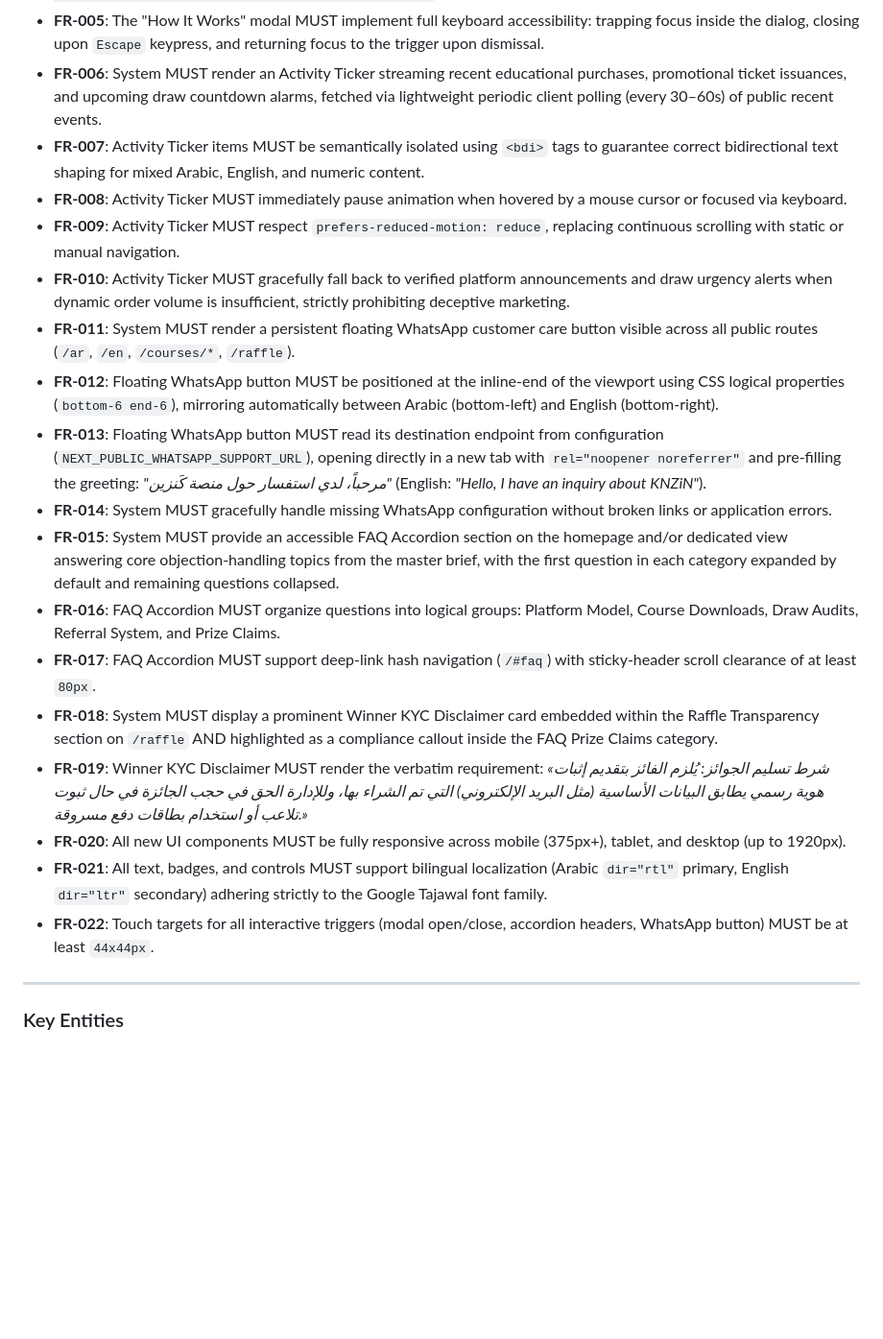
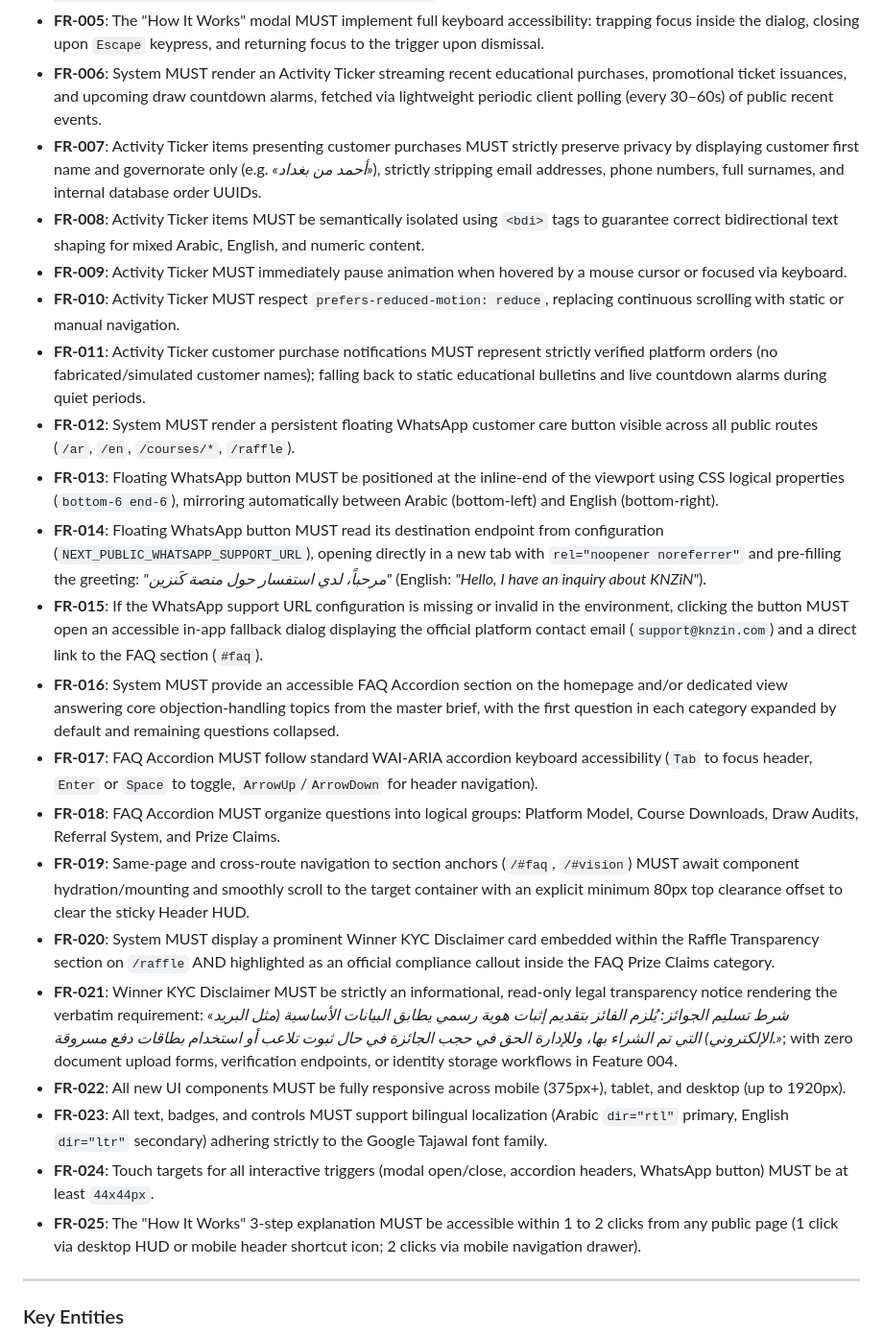
Before and after one commit to Muaz-Aldalil/Knzin, a Markdown page: specs/004-front-of-house-trust-engagement/spec.md, the part around one of its changes. Shown at 96% size. GitHub-like rendering; blank space fills up the shorter version.

Commit message:
docs(spec): solidify privacy, fallback, and navigation rules from rigorous clarify review

```diff
--- a/specs/004-front-of-house-trust-engagement/spec.md
+++ b/specs/004-front-of-house-trust-engagement/spec.md
@@ -181,22 +185,25 @@ So that I know upfront what identity documents are required to claim a prize and
 - **FR-004**: Clicking the "How It Works" trigger MUST open a modal dialog presenting the 3 canonical steps: `(1. اختر الكورس ➔ 2. استلم تذكرتك المجانية ➔ 3. تابع السحب المباشر)` with illustrative icons and brief explanatory copy.
 - **FR-005**: The "How It Works" modal MUST implement full keyboard accessibility: trapping focus inside the dialog, closing upon `Escape` keypress, and returning focus to the trigger upon dismissal.
 - **FR-006**: System MUST render an Activity Ticker streaming recent educational purchases, promotional ticket issuances, and upcoming draw countdown alarms, fetched via lightweight periodic client polling (every 30–60s) of public recent events.
-- **FR-007**: Activity Ticker items MUST be semantically isolated using `<bdi>` tags to guarantee correct bidirectional text shaping for mixed Arabic, English, and numeric content.
-- **FR-008**: Activity Ticker MUST immediately pause animation when hovered by a mouse cursor or focused via keyboard.
-- **FR-009**: Activity Ticker MUST respect `prefers-reduced-motion: reduce`, replacing continuous scrolling with static or manual navigation.
-- **FR-010**: Activity Ticker MUST gracefully fall back to verified platform announcements and draw urgency alerts when dynamic order volume is insufficient, strictly prohibiting deceptive marketing.
-- **FR-011**: System MUST render a persistent floating WhatsApp customer care button visible across all public routes (`/ar`, `/en`, `/courses/*`, `/raffle`).
-- **FR-012**: Floating WhatsApp button MUST be positioned at the inline-end of the viewport using CSS logical properties (`bottom-6 end-6`), mirroring automatically between Arabic (bottom-left) and English (bottom-right).
-- **FR-013**: Floating WhatsApp button MUST read its destination endpoint from configuration (`NEXT_PUBLIC_WHATSAPP_SUPPORT_URL`), opening directly in a new tab with `rel="noopener noreferrer"` and pre-filling the greeting: *"مرحباً، لدي استفسار حول منصة كَنزين"* (English: *"Hello, I have an inquiry about KNZiN"*).
-- **FR-014**: System MUST gracefully handle missing WhatsApp configuration without broken links or application errors.
-- **FR-015**: System MUST provide an accessible FAQ Accordion section on the homepage and/or dedicated view answering core objection-handling topics from the master brief, with the first question in each category expanded by default and remaining questions collapsed.
-- **FR-016**: FAQ Accordion MUST organize questions into logical groups: Platform Model, Course Downloads, Draw Audits, Referral System, and Prize Claims.
-- **FR-017**: FAQ Accordion MUST support deep-link hash navigation (`/#faq`) with sticky-header scroll clearance of at least `80px`.
-- **FR-018**: System MUST display a prominent Winner KYC Disclaimer card embedded within the Raffle Transparency section on `/raffle` AND highlighted as a compliance callout inside the FAQ Prize Claims category.
-- **FR-019**: Winner KYC Disclaimer MUST render the verbatim requirement: *«شرط تسليم الجوائز: يُلزم الفائز بتقديم إثبات هوية رسمي يطابق البيانات الأساسية (مثل البريد الإلكتروني) التي تم الشراء بها، وللإدارة الحق في حجب الجائزة في حال ثبوت تلاعب أو استخدام بطاقات دفع مسروقة.»*
-- **FR-020**: All new UI components MUST be fully responsive across mobile (375px+), tablet, and desktop (up to 1920px).
-- **FR-021**: All text, badges, and controls MUST support bilingual localization (Arabic `dir="rtl"` primary, English `dir="ltr"` secondary) adhering strictly to the Google Tajawal font family.
-- **FR-022**: Touch targets for all interactive triggers (modal open/close, accordion headers, WhatsApp button) MUST be at least `44x44px`.
+- **FR-007**: Activity Ticker items presenting customer purchases MUST strictly preserve privacy by displaying customer first name and governorate only (e.g. *«أحمد من بغداد»*), strictly stripping email addresses, phone numbers, full surnames, and internal database order UUIDs.
+- **FR-008**: Activity Ticker items MUST be semantically isolated using `<bdi>` tags to guarantee correct bidirectional text shaping for mixed Arabic, English, and numeric content.
+- **FR-009**: Activity Ticker MUST immediately pause animation when hovered by a mouse cursor or focused via keyboard.
+- **FR-010**: Activity Ticker MUST respect `prefers-reduced-motion: reduce`, replacing continuous scrolling with static or manual navigation.
+- **FR-011**: Activity Ticker customer purchase notifications MUST represent strictly verified platform orders (no fabricated/simulated customer names); falling back to static educational bulletins and live countdown alarms during quiet periods.
+- **FR-012**: System MUST render a persistent floating WhatsApp customer care button visible across all public routes (`/ar`, `/en`, `/courses/*`, `/raffle`).
+- **FR-013**: Floating WhatsApp button MUST be positioned at the inline-end of the viewport using CSS logical properties (`bottom-6 end-6`), mirroring automatically between Arabic (bottom-left) and English (bottom-right).
+- **FR-014**: Floating WhatsApp button MUST read its destination endpoint from configuration (`NEXT_PUBLIC_WHATSAPP_SUPPORT_URL`), opening directly in a new tab with `rel="noopener noreferrer"` and pre-filling the greeting: *"مرحباً، لدي استفسار حول منصة كَنزين"* (English: *"Hello, I have an inquiry about KNZiN"*).
+- **FR-015**: If the WhatsApp support URL configuration is missing or invalid in the environment, clicking the button MUST open an accessible in-app fallback dialog displaying the official platform contact email (`support@knzin.com`) and a direct link to the FAQ section (`#faq`).
+- **FR-016**: System MUST provide an accessible FAQ Accordion section on the homepage and/or dedicated view answering core objection-handling topics from the master brief, with the first question in each category expanded by default and remaining questions collapsed.
+- **FR-017**: FAQ Accordion MUST follow standard WAI-ARIA accordion keyboard accessibility (`Tab` to focus header, `Enter` or `Space` to toggle, `ArrowUp`/`ArrowDown` for header navigation).
+- **FR-018**: FAQ Accordion MUST organize questions into logical groups: Platform Model, Course Downloads, Draw Audits, Referral System, and Prize Claims.
+- **FR-019**: Same-page and cross-route navigation to section anchors (`/#faq`, `/#vision`) MUST await component hydration/mounting and smoothly scroll to the target container with an explicit minimum 80px top clearance offset to clear the sticky Header HUD.
+- **FR-020**: System MUST display a prominent Winner KYC Disclaimer card embedded within the Raffle Transparency section on `/raffle` AND highlighted as an official compliance callout inside the FAQ Prize Claims category.
+- **FR-021**: Winner KYC Disclaimer MUST be strictly an informational, read-only legal transparency notice rendering the verbatim requirement: *«شرط تسليم الجوائز: يُلزم الفائز بتقديم إثبات هوية رسمي يطابق البيانات الأساسية (مثل البريد الإلكتروني) التي تم الشراء بها، وللإدارة الحق في حجب الجائزة في حال ثبوت تلاعب أو استخدام بطاقات دفع مسروقة.»*; with zero document upload forms, verification endpoints, or identity storage workflows in Feature 004.
+- **FR-022**: All new UI components MUST be fully responsive across mobile (375px+), tablet, and desktop (up to 1920px).
+- **FR-023**: All text, badges, and controls MUST support bilingual localization (Arabic `dir="rtl"` primary, English `dir="ltr"` secondary) adhering strictly to the Google Tajawal font family.
+- **FR-024**: Touch targets for all interactive triggers (modal open/close, accordion headers, WhatsApp button) MUST be at least `44x44px`.
+- **FR-025**: The "How It Works" 3-step explanation MUST be accessible within 1 to 2 clicks from any public page (1 click via desktop HUD or mobile header shortcut icon; 2 clicks via mobile navigation drawer).
 
 ---
 
```
Also changed, not shown: other parts of specs/004-front-of-house-trust-engagement/spec.md (+20 -16 lines).
